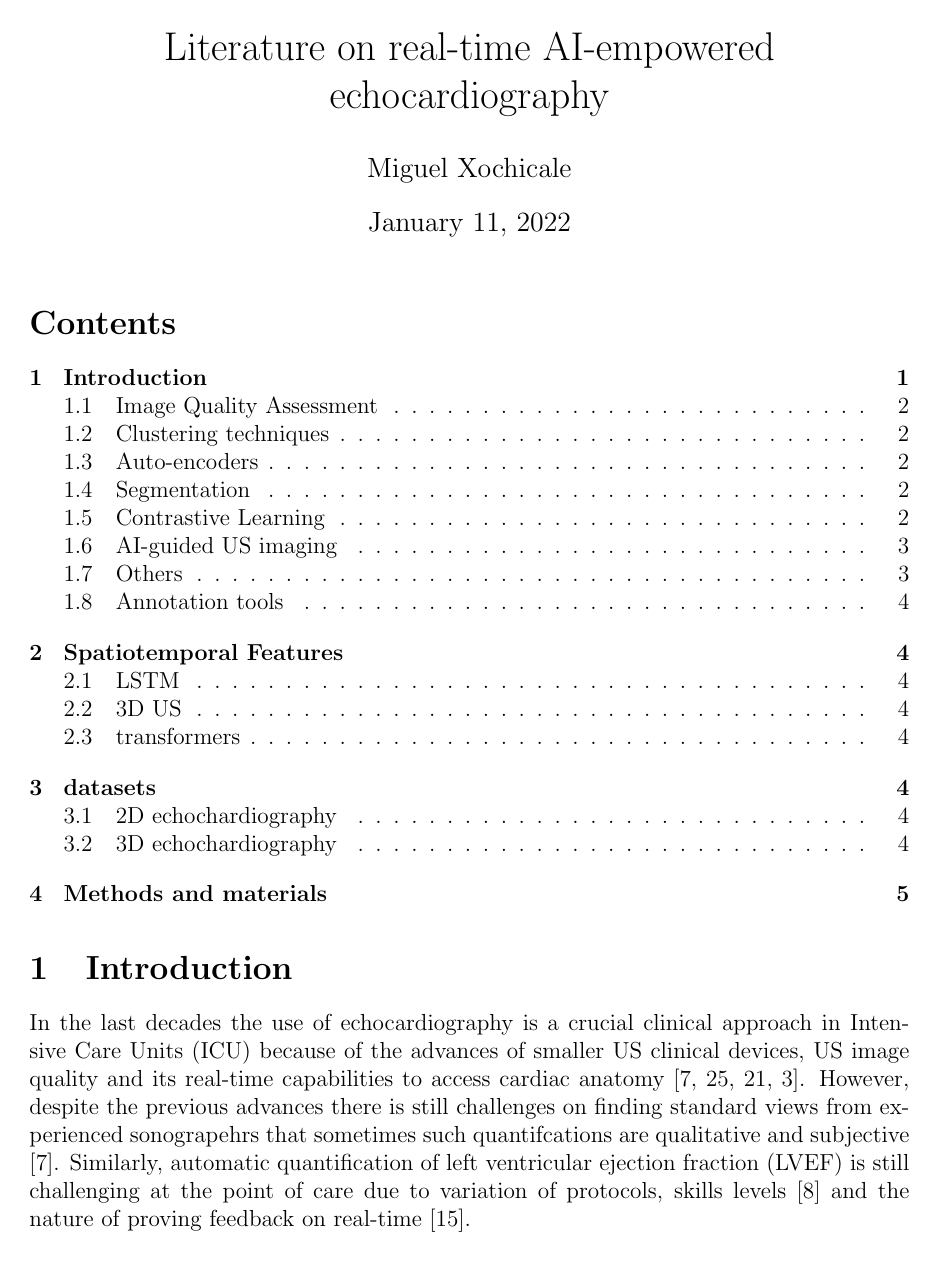
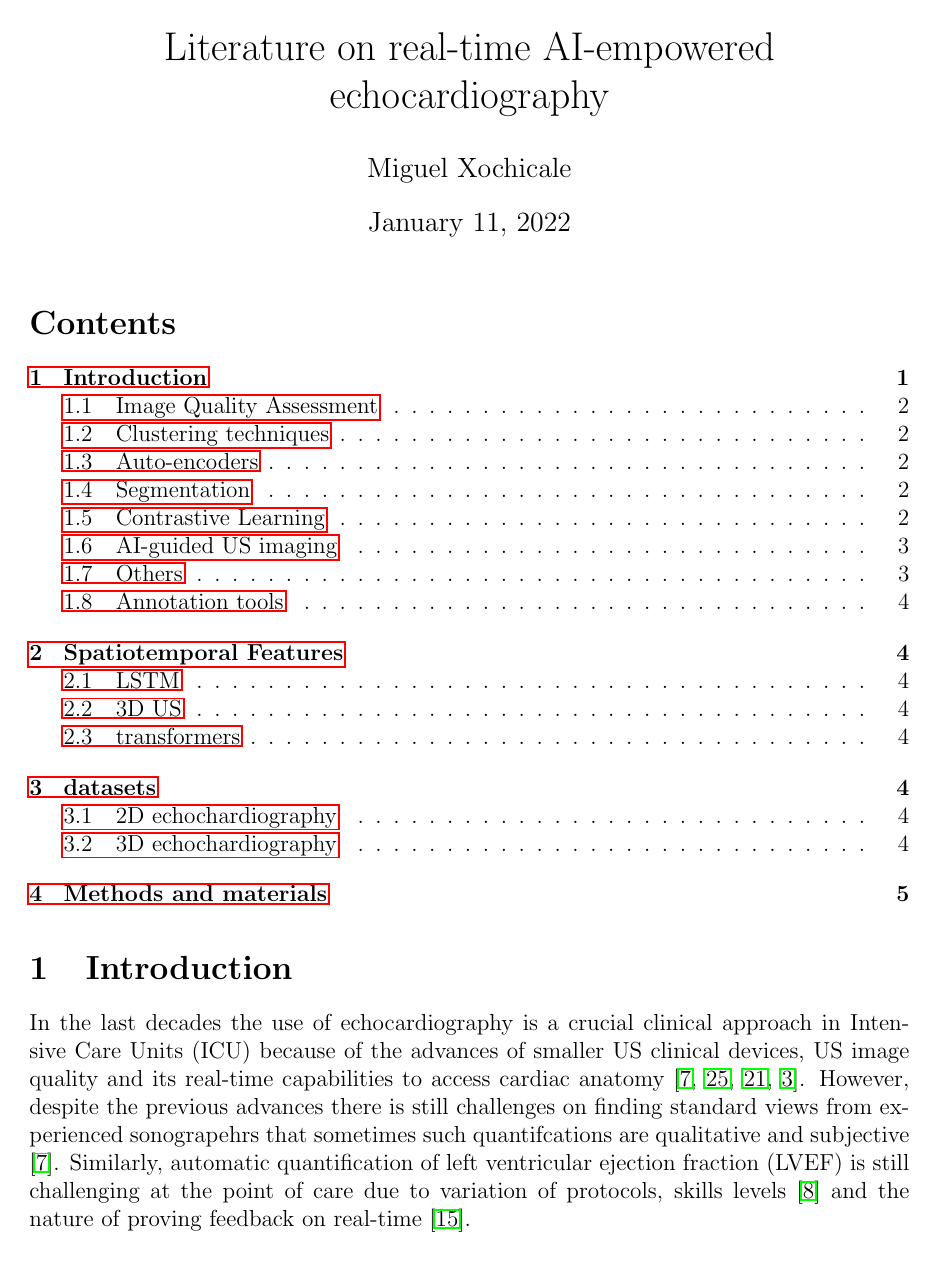
Before and after one commit to vital-ultrasound/preprint2023, a LaTeX document (proceedings/venues/new-literature/main.tex): page 1 of 7. Compiled offline with pdfLaTeX.

Commit message:
#10 fixes url; CITEX

```diff
--- a/proceedings/venues/new-literature/main.tex
+++ b/proceedings/venues/new-literature/main.tex
@@ -6,6 +6,7 @@
 \graphicspath{{../../figures/}}
 \usepackage{pgfgantt}
 \usepackage{import} %%%USAGE: \import{../../../content-tex/}{abstract}
+\usepackage{hyperref} % \url{ LINK }
 
 \title{Literature on real-time AI-empowered echocardiography}
 \author{
```
